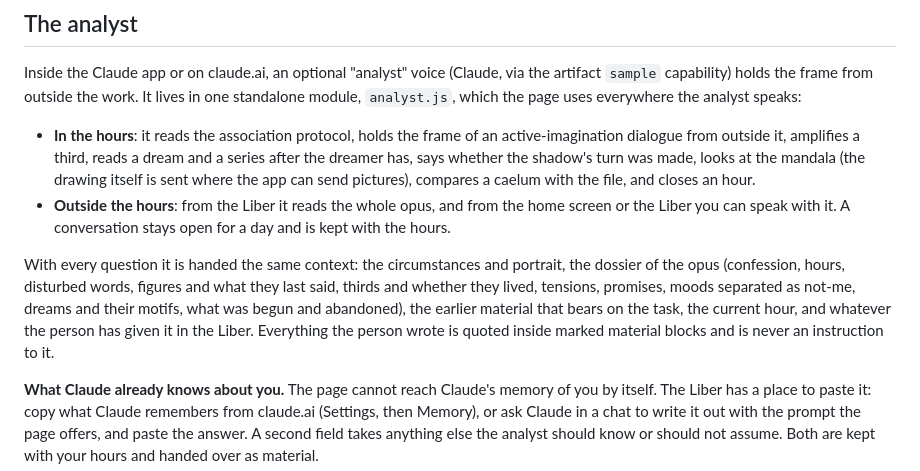
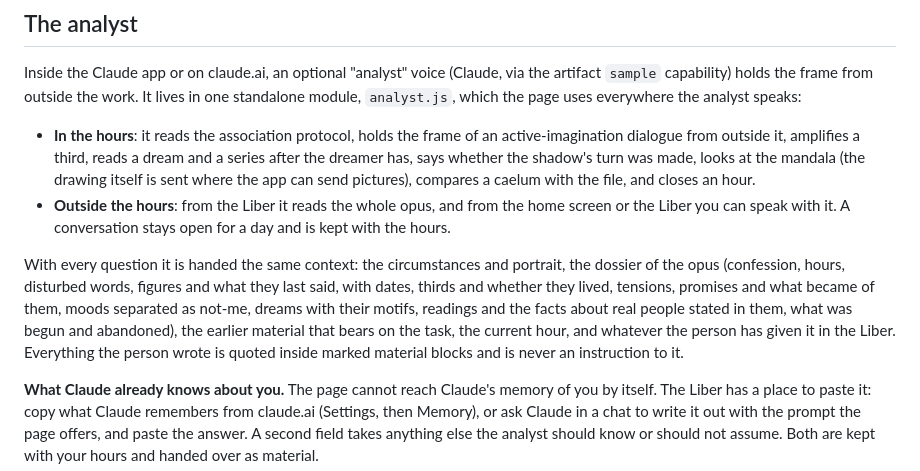
Before and after one commit to darionalis-gif/cg-jung, a Markdown page: README.md, the part around the change. Drawn GitHub-style.

Commit message:
README: what the dossier hands over, with dates and the facts stated in dream hours
Co-Authored-By: Claude Fable 5.1 <noreply@anthropic.com>
Claude-Session: https://claude.ai/code/session_014En5Gt1NBwJsnNsJwGdzhP

```diff
--- a/README.md
+++ b/README.md
@@ -37,7 +37,7 @@ Inside the Claude app or on claude.ai, an optional "analyst" voice (Claude, via
 - **In the hours**: it reads the association protocol, holds the frame of an active-imagination dialogue from outside it, amplifies a third, reads a dream and a series after the dreamer has, says whether the shadow's turn was made, looks at the mandala (the drawing itself is sent where the app can send pictures), compares a caelum with the file, and closes an hour.
 - **Outside the hours**: from the Liber it reads the whole opus, and from the home screen or the Liber you can speak with it. A conversation stays open for a day and is kept with the hours.
 
-With every question it is handed the same context: the circumstances and portrait, the dossier of the opus (confession, hours, disturbed words, figures and what they last said, thirds and whether they lived, tensions, promises, moods separated as not-me, dreams and their motifs, what was begun and abandoned), the earlier material that bears on the task, the current hour, and whatever the person has given it in the Liber. Everything the person wrote is quoted inside marked material blocks and is never an instruction to it.
+With every question it is handed the same context: the circumstances and portrait, the dossier of the opus (confession, hours, disturbed words, figures and what they last said, with dates, thirds and whether they lived, tensions, promises and what became of them, moods separated as not-me, dreams with their motifs, readings and the facts about real people stated in them, what was begun and abandoned), the earlier material that bears on the task, the current hour, and whatever the person has given it in the Liber. Everything the person wrote is quoted inside marked material blocks and is never an instruction to it.
 
 **What Claude already knows about you.** The page cannot reach Claude's memory of you by itself. The Liber has a place to paste it: copy what Claude remembers from claude.ai (Settings, then Memory), or ask Claude in a chat to write it out with the prompt the page offers, and paste the answer. A second field takes anything else the analyst should know or should not assume. Both are kept with your hours and handed over as material.
 
```
